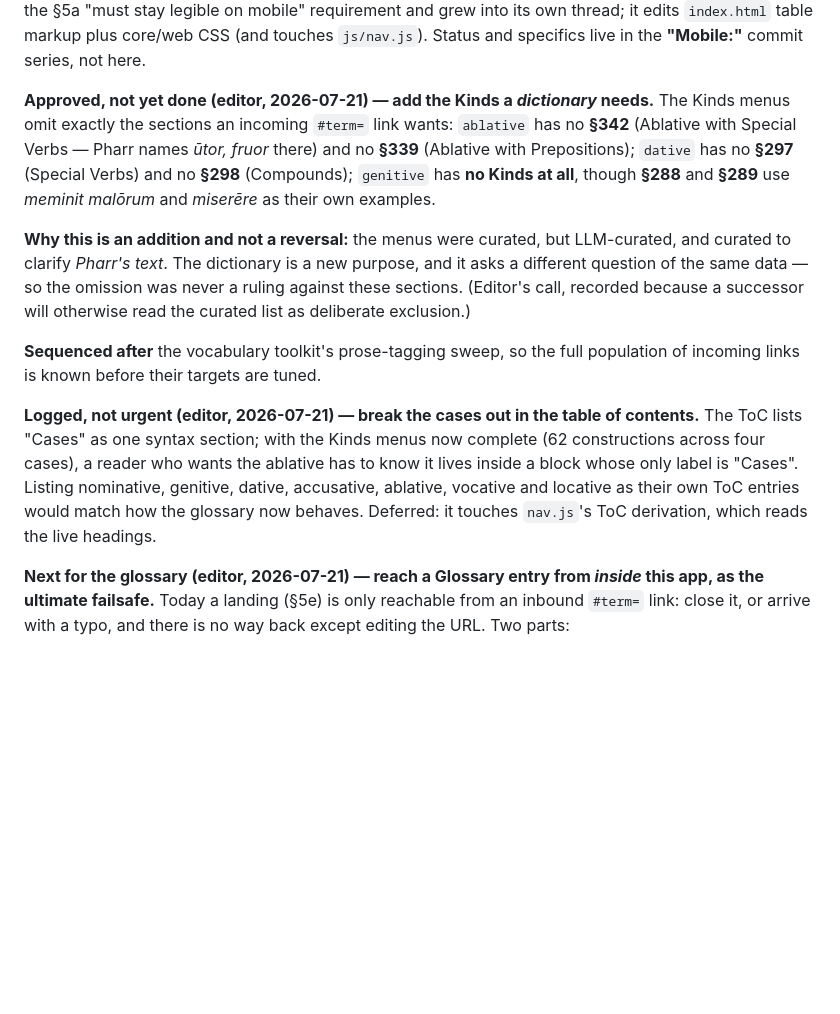
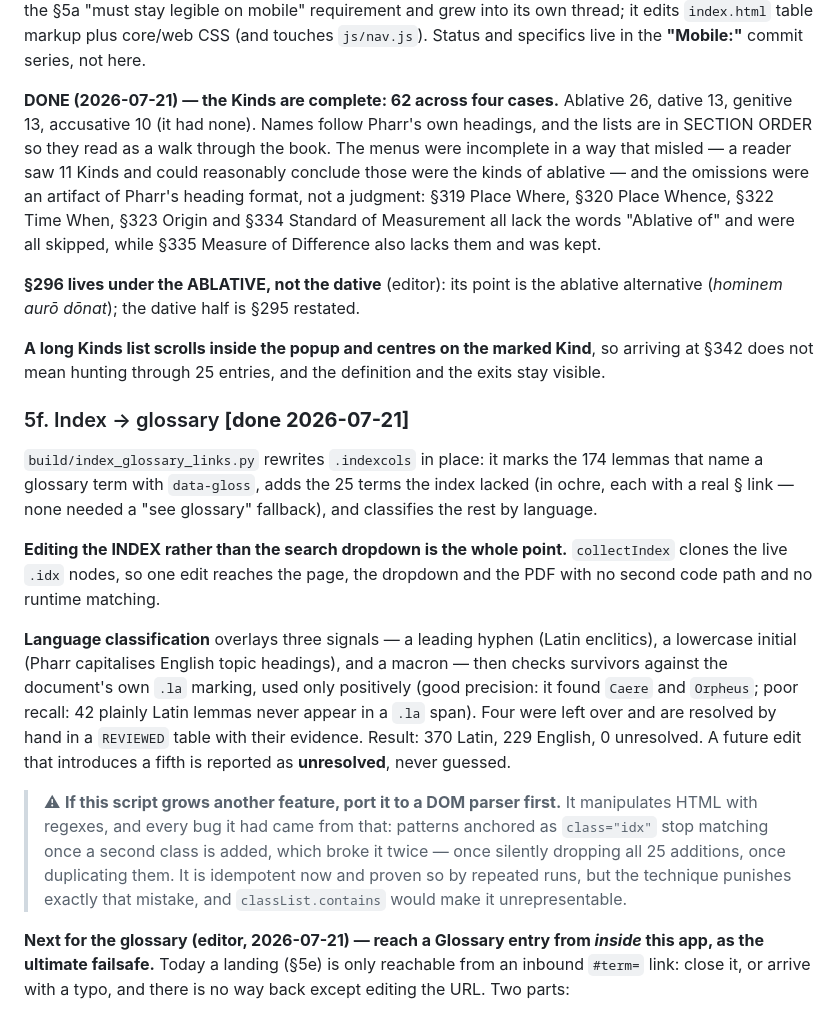
Before and after one commit to samuelshotchkiss-jpg/pharr-aeneid-grammar, a Markdown page: DESIGN.md, the part around the change. Drawn GitHub-style; blank space fills up the shorter version.

```diff
--- a/DESIGN.md
+++ b/DESIGN.md
@@ -321,30 +321,49 @@ thread; it edits `index.html` table markup plus core/web CSS (and touches
 `js/nav.js`). Status and specifics live in the **"Mobile:"** commit series, not
 here.
 
-**Approved, not yet done (editor, 2026-07-21) — add the Kinds a *dictionary*
-needs.** The Kinds menus omit exactly the sections an incoming `#term=` link
-wants: `ablative` has no **§342** (Ablative with Special Verbs — Pharr names
-*ūtor, fruor* there) and no **§339** (Ablative with Prepositions); `dative` has
-no **§297** (Special Verbs) and no **§298** (Compounds); `genitive` has **no
-Kinds at all**, though **§288** and **§289** use *meminit malōrum* and *miserēre*
-as their own examples.
+**DONE (2026-07-21) — the Kinds are complete: 62 across four cases.** Ablative 26,
+dative 13, genitive 13, accusative 10 (it had none). Names follow Pharr's own
+headings, and the lists are in SECTION ORDER so they read as a walk through the
+book. The menus were incomplete in a way that misled — a reader saw 11 Kinds and
+could reasonably conclude those were the kinds of ablative — and the omissions
+were an artifact of Pharr's heading format, not a judgment: §319 Place Where,
+§320 Place Whence, §322 Time When, §323 Origin and §334 Standard of Measurement
+all lack the words "Ablative of" and were all skipped, while §335 Measure of
+Difference also lacks them and was kept.
 
-**Why this is an addition and not a reversal:** the menus were curated, but
-LLM-curated, and curated to clarify *Pharr's text*. The dictionary is a new
-purpose, and it asks a different question of the same data — so the omission was
-never a ruling against these sections. (Editor's call, recorded because a
-successor will otherwise read the curated list as deliberate exclusion.)
+**§296 lives under the ABLATIVE, not the dative** (editor): its point is the
+ablative alternative (*hominem aurō dōnat*); the dative half is §295 restated.
 
-**Sequenced after** the vocabulary toolkit's prose-tagging sweep, so the full
-population of incoming links is known before their targets are tuned.
+**A long Kinds list scrolls inside the popup and centres on the marked Kind**, so
+arriving at §342 does not mean hunting through 25 entries, and the definition and
+the exits stay visible.
 
-**Logged, not urgent (editor, 2026-07-21) — break the cases out in the table of
-contents.** The ToC lists "Cases" as one syntax section; with the Kinds menus now
-complete (62 constructions across four cases), a reader who wants the ablative has
-to know it lives inside a block whose only label is "Cases". Listing nominative,
-genitive, dative, accusative, ablative, vocative and locative as their own ToC
-entries would match how the glossary now behaves. Deferred: it touches `nav.js`'s
-ToC derivation, which reads the live headings.
+### 5f. Index → glossary **[done 2026-07-21]**
+`build/index_glossary_links.py` rewrites `.indexcols` in place: it marks the 174
+lemmas that name a glossary term with `data-gloss`, adds the 25 terms the index
+lacked (in ochre, each with a real § link — none needed a "see glossary"
+fallback), and classifies the rest by language.
+
+**Editing the INDEX rather than the search dropdown is the whole point.**
+`collectIndex` clones the live `.idx` nodes, so one edit reaches the page, the
+dropdown and the PDF with no second code path and no runtime matching.
+
+**Language classification** overlays three signals — a leading hyphen (Latin
+enclitics), a lowercase initial (Pharr capitalises English topic headings), and a
+macron — then checks survivors against the document's own `.la` marking, used
+only positively (good precision: it found `Caere` and `Orpheus`; poor recall: 42
+plainly Latin lemmas never appear in a `.la` span). Four were left over and are
+resolved by hand in a `REVIEWED` table with their evidence. Result: 370 Latin,
+229 English, 0 unresolved. A future edit that introduces a fifth is reported as
+**unresolved**, never guessed.
+
+> ⚠ **If this script grows another feature, port it to a DOM parser first.** It
+> manipulates HTML with regexes, and every bug it had came from that: patterns
+> anchored as `class="idx"` stop matching once a second class is added, which
+> broke it twice — once silently dropping all 25 additions, once duplicating
+> them. It is idempotent now and proven so by repeated runs, but the technique
+> punishes exactly that mistake, and `classList.contains` would make it
+> unrepresentable.
 
 **Next for the glossary (editor, 2026-07-21) — reach a Glossary entry from
 *inside* this app, as the ultimate failsafe.** Today a landing (§5e) is only
```
Also changed, not shown: CLAUDE.md (+35 -1 lines), PROJECT-STATUS.md (+34 -0 lines).
